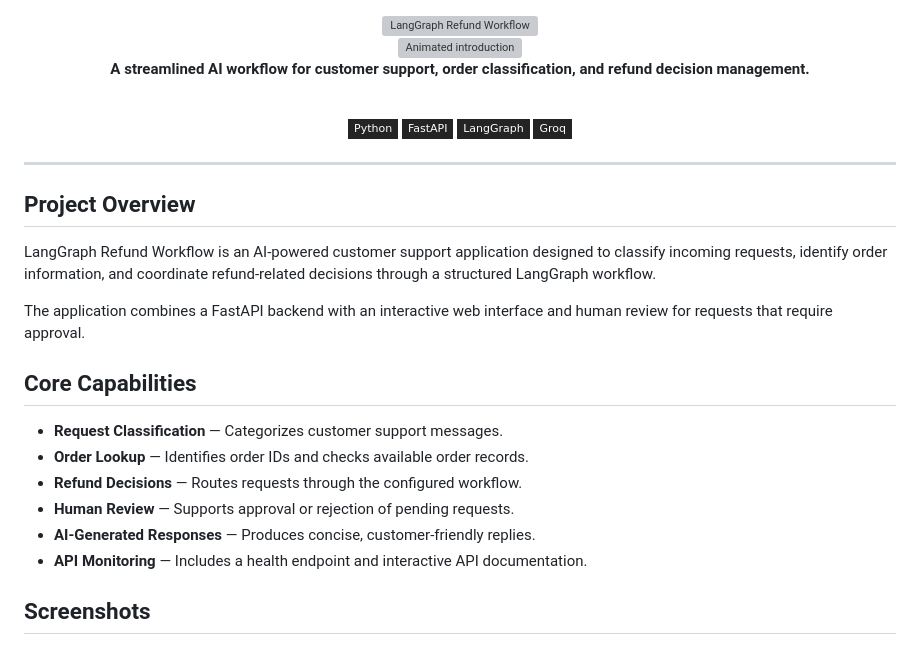
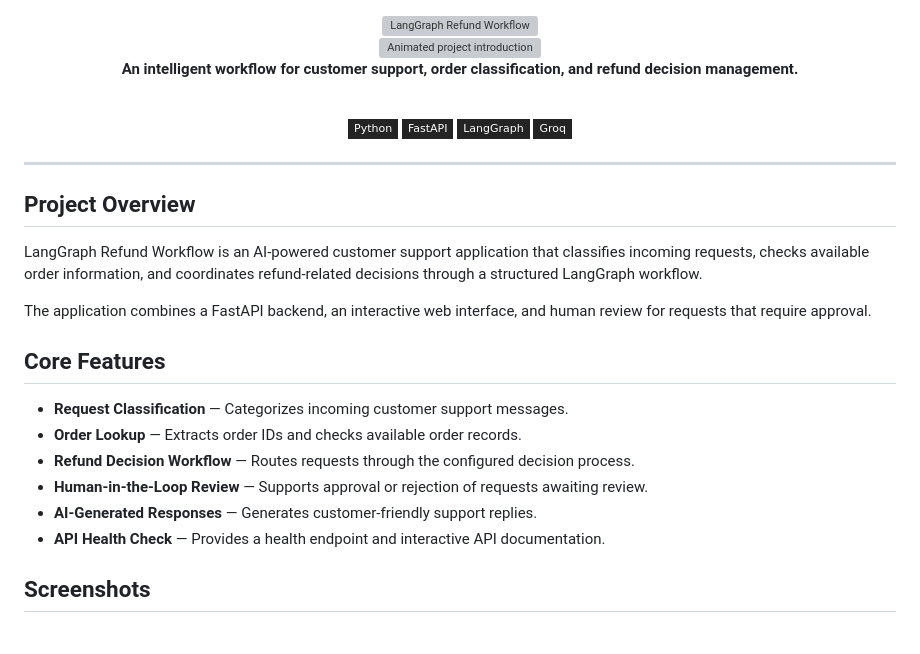
Before and after one commit to haniaeman2026-pixel/Langgraph-Refund-Agent, a Markdown page: README.md, the part around one of its changes. Drawn GitHub-style; badges without logos; grey boxes are pictures that could not be loaded.

```diff
--- a/README.md
+++ b/README.md
@@ -1,12 +1,15 @@
- <div align="center">
+
+<div align="center">
 
 <img src="https://capsule-render.vercel.app/api?type=rect&color=0:171717,50:30291F,100:171717&height=200&section=header&text=LANGGRAPH%20REFUND%20WORKFLOW&fontSize=30&fontColor=E8D3A4&fontAlignY=43&desc=Intelligent%20Customer%20Support%20%7C%20AI%20Refund%20Automation&descSize=13&descColor=F5F0E6&descAlignY=65" width="100%" alt="LangGraph Refund Workflow"/>
 
 <br/>
 
-<img src="https://readme-typing-svg.demolab.com?font=Georgia&weight=500&size=21&pause=1600&color=C7A96B&center=true&vCenter=true&width=650&lines=AI-Powered+Customer+Support;Structured+Refund+Decision+Workflow;Human-in-the-Loop+Review" alt="Animated introduction"/>
+<img src="https://readme-typing-svg.demolab.com?font=Georgia&weight=500&size=21&pause=1600&color=C7A96B&center=true&vCenter=true&width=650&lines=AI-Powered+Customer+Support;Structured+Refund+Decision+Workflow;Human-in-the-Loop+Review" alt="Animated project introduction"/>
 
-**A streamlined AI workflow for customer support, order classification, and refund decision management.**
+<br/>
+
+**An intelligent workflow for customer support, order classification, and refund decision management.**
 
 <br/>
 
@@ -21,18 +24,18 @@
 
 ## Project Overview
 
-LangGraph Refund Workflow is an AI-powered customer support application designed to classify incoming requests, identify order information, and coordinate refund-related decisions through a structured LangGraph workflow.
+LangGraph Refund Workflow is an AI-powered customer support application that classifies incoming requests, checks available order information, and coordinates refund-related decisions through a structured LangGraph workflow.
 
-The application combines a FastAPI backend with an interactive web interface and human review for requests that require approval.
+The application combines a FastAPI backend, an interactive web interface, and human review for requests that require approval.
 
-## Core Capabilities
+## Core Features
 
-- **Request Classification** — Categorizes customer support messages.
-- **Order Lookup** — Identifies order IDs and checks available order records.
-- **Refund Decisions** — Routes requests through the configured workflow.
-- **Human Review** — Supports approval or rejection of pending requests.
-- **AI-Generated Responses** — Produces concise, customer-friendly replies.
-- **API Monitoring** — Includes a health endpoint and interactive API documentation.
+- **Request Classification** — Categorizes incoming customer support messages.
+- **Order Lookup** — Extracts order IDs and checks available order records.
+- **Refund Decision Workflow** — Routes requests through the configured decision process.
+- **Human-in-the-Loop Review** — Supports approval or rejection of requests awaiting review.
+- **AI-Generated Responses** — Generates customer-friendly support replies.
+- **API Health Check** — Provides a health endpoint and interactive API documentation.
 
 ## Screenshots
 
```
Also changed, not shown: other parts of README.md (+35 -35 lines).
